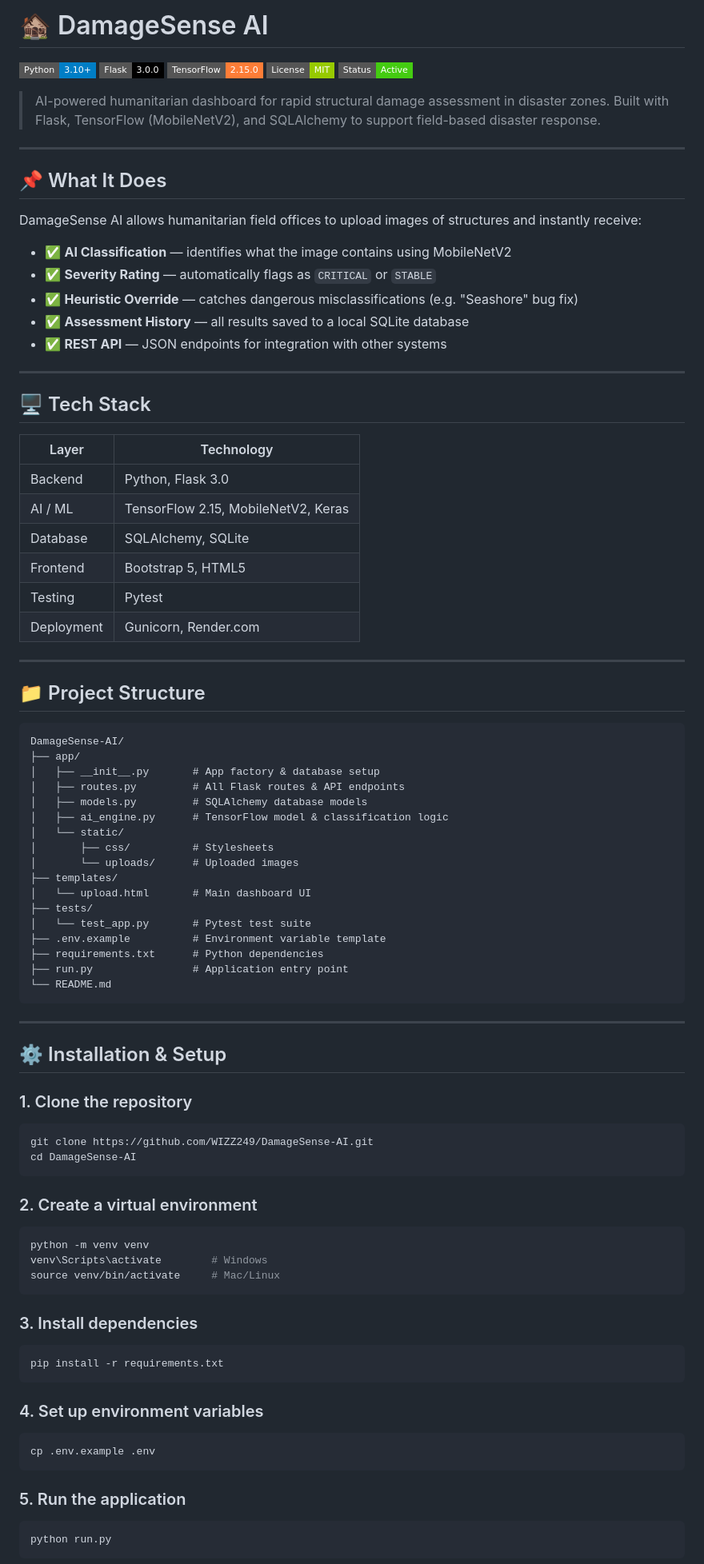
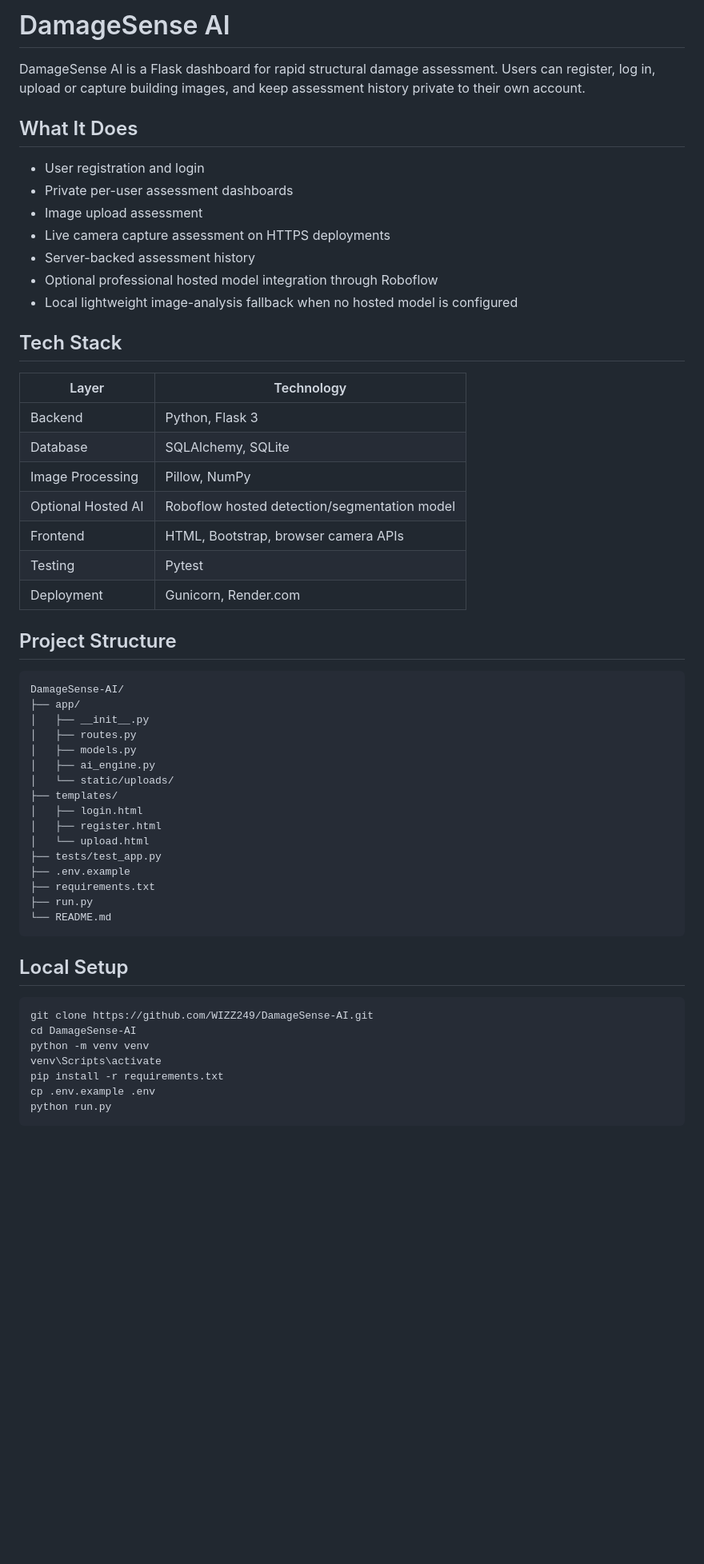
Before and after one commit to WIZZ249/DamageSense-AI, a Markdown page: README.md, the part around one of its changes. Shown at 80% size. GitHub-like rendering; badges without logos; blank space fills up the shorter version.

Commit message:
docs: document camera capture and professional model setup

````diff
--- a/README.md
+++ b/README.md
@@ -1,90 +1,59 @@
-# 🏚️ DamageSense AI
+# DamageSense AI
 
-![Python](https://img.shields.io/badge/Python-3.10+-blue?style=flat-square&logo=python)
-![Flask](https://img.shields.io/badge/Flask-3.0.0-black?style=flat-square&logo=flask)
-![TensorFlow](https://img.shields.io/badge/TensorFlow-2.15.0-orange?style=flat-square&logo=tensorflow)
-![License](https://img.shields.io/badge/License-MIT-green?style=flat-square)
-![Status](https://img.shields.io/badge/Status-Active-brightgreen?style=flat-square)
+DamageSense AI is a Flask dashboard for rapid structural damage assessment. Users can register, log in, upload or capture building images, and keep assessment history private to their own account.
 
-> AI-powered humanitarian dashboard for rapid structural damage assessment in disaster zones. Built with Flask, TensorFlow (MobileNetV2), and SQLAlchemy to support field-based disaster response.
+## What It Does
 
----
+- User registration and login
+- Private per-user assessment dashboards
+- Image upload assessment
+- Live camera capture assessment on HTTPS deployments
+- Server-backed assessment history
+- Optional professional hosted model integration through Roboflow
+- Local lightweight image-analysis fallback when no hosted model is configured
 
-## 📌 What It Does
-
-DamageSense AI allows humanitarian field offices to upload images of structures and instantly receive:
-
-- ✅ **AI Classification** — identifies what the image contains using MobileNetV2
-- ✅ **Severity Rating** — automatically flags as `CRITICAL` or `STABLE`
-- ✅ **Heuristic Override** — catches dangerous misclassifications (e.g. "Seashore" bug fix)
-- ✅ **Assessment History** — all results saved to a local SQLite database
-- ✅ **REST API** — JSON endpoints for integration with other systems
-
----
-
-## 🖥️ Tech Stack
+## Tech Stack
 
 | Layer | Technology |
 |---|---|
-| Backend | Python, Flask 3.0 |
-| AI / ML | TensorFlow 2.15, MobileNetV2, Keras |
+| Backend | Python, Flask 3 |
 | Database | SQLAlchemy, SQLite |
-| Frontend | Bootstrap 5, HTML5 |
+| Image Processing | Pillow, NumPy |
+| Optional Hosted AI | Roboflow hosted detection/segmentation model |
+| Frontend | HTML, Bootstrap, browser camera APIs |
 | Testing | Pytest |
 | Deployment | Gunicorn, Render.com |
 
----
+## Project Structure
 
-## 📁 Project Structure
-```
+```text
 DamageSense-AI/
 ├── app/
-│   ├── __init__.py       # App factory & database setup
-│   ├── routes.py         # All Flask routes & API endpoints
-│   ├── models.py         # SQLAlchemy database models
-│   ├── ai_engine.py      # TensorFlow model & classification logic
-│   └── static/
-│       ├── css/          # Stylesheets
-│       └── uploads/      # Uploaded images
+│   ├── __init__.py
+│   ├── routes.py
+│   ├── models.py
+│   ├── ai_engine.py
+│   └── static/uploads/
 ├── templates/
-│   └── upload.html       # Main dashboard UI
-├── tests/
-│   └── test_app.py       # Pytest test suite
-├── .env.example          # Environment variable template
-├── requirements.txt      # Python dependencies
-├── run.py                # Application entry point
+│   ├── login.html
+│   ├── register.html
+│   └── upload.html
+├── tests/test_app.py
+├── .env.example
+├── requirements.txt
+├── run.py
 └── README.md
 ```
 
----
+## Local Setup
 
-## ⚙️ Installation & Setup
-
-### 1. Clone the repository
 ```bash
 git clone https://github.com/WIZZ249/DamageSense-AI.git
 cd DamageSense-AI
-```
-
-### 2. Create a virtual environment
-```bash
 python -m venv venv
-venv\Scripts\activate        # Windows
-source venv/bin/activate     # Mac/Linux
-```
-
-### 3. Install dependencies
-```bash
+venv\Scripts\activate
 pip install -r requirements.txt
-```
-
-### 4. Set up environment variables
-```bash
 cp .env.example .env
-```
-
-### 5. Run the application
-```bash
 python run.py
 ```
 
````
Also changed, not shown: other parts of README.md (+49 -60 lines).
